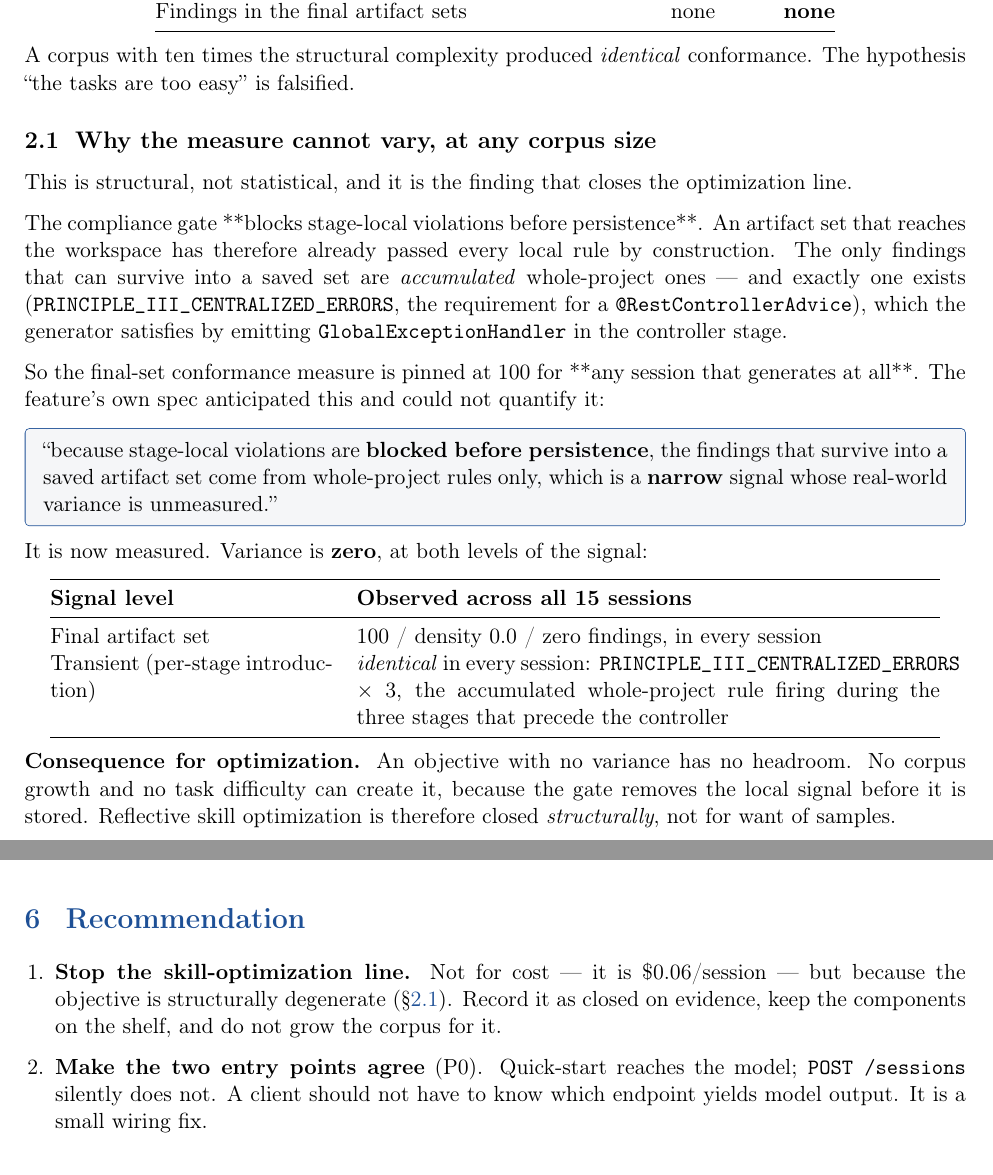
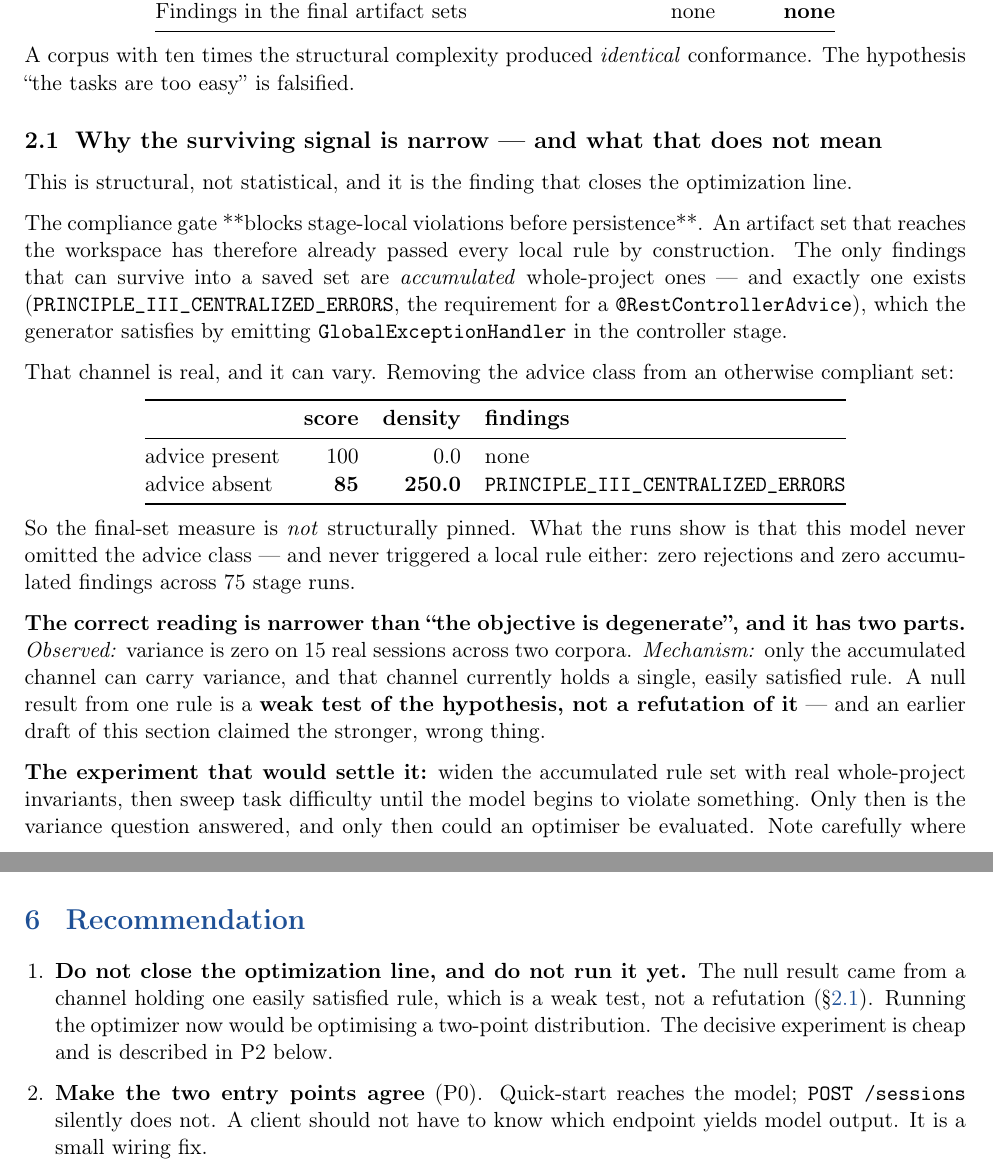
Before and after one commit to WilliamVegu/agentIA, a LaTeX document (docs/agentia_measurement_and_readiness.tex): two parts of pages 2 and 6 of 6 before the commit and two parts of pages 2 and 6 of 7 after it, joined at a grey line, cut so that both start at the same text. Compiled offline with pdfLaTeX.

Commit message:
docs: the conformance measure is NOT structurally pinned (second correction)
I asserted in the previous revision that the final-set measure is "pinned at 100 for
any session that generates at all" and that the optimizer is "closed structurally".
Testing it instead of reasoning about it shows that is false.

Removing the whole-project error-handler class from an otherwise compliant artifact
set:

  advice present   score 100  density   0.0  findings none
  advice absent    score  85  density 250.0  PRINCIPLE_III_CENTRALIZED_ERRORS

So the accumulated channel is real and graded. The accurate statement is narrower:

  * OBSERVED -- variance is zero on 15 real sessions across two corpora, and the model
    triggered no rule at all: zero local rejections and zero accumulated findings
    across 75 stage runs.
  * MECHANISM -- local violations are blocked before persistence, so only the
    accumulated channel can vary, and it currently holds ONE easily satisfied rule.
  * CONCLUSION -- a null result from a one-rule channel is a weak test of the
    hypothesis, not a refutation of it.

The report now says so, renames the section ("why the surviving signal is narrow ---
and what that does not mean"), and replaces the "stop the optimizer" recommendation
with the decisive experiment: widen the accumulated rule set with real whole-project
invariants and sweep task difficulty until the model violates something. Where that
change lives matters -- the counting rules are the harness, and a round must never be
able to reach them (FR-014).

This is the second overstatement I have had to correct in this document, and both had
the same cause: asserting from a partial read (one call site; one rule) instead of
exercising the path. The document criticises exactly that failure mode in the work it
reviews, so it is recorded here rather than quietly edited.

```diff
--- a/docs/agentia_measurement_and_readiness.tex
+++ b/docs/agentia_measurement_and_readiness.tex
@@ -120,7 +122,7 @@ Findings in the final artifact sets & none & \textbf{none} \\
 A corpus with ten times the structural complexity produced \emph{identical}
 conformance. The hypothesis ``the tasks are too easy'' is falsified.
 
-\subsection{Why the measure cannot vary, at any corpus size}
+\subsection{Why the surviving signal is narrow --- and what that does not mean}
 \label{sec:structural}
 
 This is structural, not statistical, and it is the finding that closes the
@@ -134,35 +136,36 @@ construction. The only findings that can survive into a saved set are
 \texttt{@RestControllerAdvice}), which the generator satisfies by emitting
 \texttt{GlobalExceptionHandler} in the controller stage.
 
-So the final-set conformance measure is pinned at 100 for **any session that
-generates at all**. The feature's own spec anticipated this and could not quantify
-it:
-
-\begin{notebox}
-``because stage-local violations are \textbf{blocked before persistence}, the
-findings that survive into a saved artifact set come from whole-project rules only,
-which is a \textbf{narrow} signal whose real-world variance is unmeasured.''
-\end{notebox}
-
-It is now measured. Variance is \textbf{zero}, at both levels of the signal:
+That channel is real, and it can vary. Removing the advice class from an otherwise
+compliant set:
 
 \begin{center}
-\begin{tabular}{@{}p{0.30\textwidth}p{0.62\textwidth}@{}}
+\begin{tabular}{@{}lrrl@{}}
 \toprule
-\textbf{Signal level} & \textbf{Observed across all 15 sessions} \\
+& \textbf{score} & \textbf{density} & \textbf{findings} \\
 \midrule
-Final artifact set & 100 / density 0.0 / zero findings, in every session \\
-Transient (per-stage introduction) & \emph{identical} in every session:
-\texttt{PRINCIPLE\_III\_CENTRALIZED\_ERRORS} $\times$ 3, the accumulated whole-project
-rule firing during the three stages that precede the controller \\
+advice present & 100 & 0.0 & none \\
+advice absent & \textbf{85} & \textbf{250.0} & \texttt{PRINCIPLE\_III\_CENTRALIZED\_ERRORS} \\
 \bottomrule
 \end{tabular}
 \end{center}
 
-\textbf{Consequence for optimization.} An objective with no variance has no
-headroom. No corpus growth and no task difficulty can create it, because the gate
-removes the local signal before it is stored. Reflective skill optimization is
-therefore closed \emph{structurally}, not for want of samples.
+So the final-set measure is \emph{not} structurally pinned. What the runs show is that
+this model never omitted the advice class --- and never triggered a local rule either:
+zero rejections and zero accumulated findings across 75 stage runs.
+
+\textbf{The correct reading is narrower than ``the objective is degenerate'', and it has
+two parts.} \emph{Observed:} variance is zero on 15 real sessions across two corpora.
+\emph{Mechanism:} only the accumulated channel can carry variance, and that channel
+currently holds a single, easily satisfied rule. A null result from one rule is a
+\textbf{weak test of the hypothesis, not a refutation of it} --- and an earlier draft of
+this section claimed the stronger, wrong thing.
+
+\textbf{The experiment that would settle it:} widen the accumulated rule set with real
+whole-project invariants, then sweep task difficulty until the model begins to violate
+something. Only then is the variance question answered, and only then could an
+optimiser be evaluated. Note carefully where that change lives: in the \emph{harness}
+--- the counting rules --- which a round must never be able to reach (FR-014).
 
 \section{Result: cost and tokens per task}
 
@@ -367,10 +374,11 @@ author or delete them \\
 \section{Recommendation}
 
 \begin{enumerate}[leftmargin=1.4em]
-  \item \textbf{Stop the skill-optimization line.} Not for cost --- it is
-  \$0.06/session --- but because the objective is structurally degenerate
-  (\S\ref{sec:structural}). Record it as closed on evidence, keep the components on
-  the shelf, and do not grow the corpus for it.
+  \item \textbf{Do not close the optimization line, and do not run it yet.} The null
+  result came from a channel holding one easily satisfied rule, which is a weak test,
+  not a refutation (\S\ref{sec:structural}). Running the optimizer now would be
+  optimising a two-point distribution. The decisive experiment is cheap and is
+  described in P2 below.
   \item \textbf{Make the two entry points agree} (P0). Quick-start reaches the
   model; \texttt{POST /sessions} silently does not. A client should not have to know
   which endpoint yields model output. It is a small wiring fix.
```
Also changed, not shown: docs/agentia_measurement_and_readiness.pdf, docs/agentia_measurement_and_readiness.tex (21 more changed lines), 5 other files.
